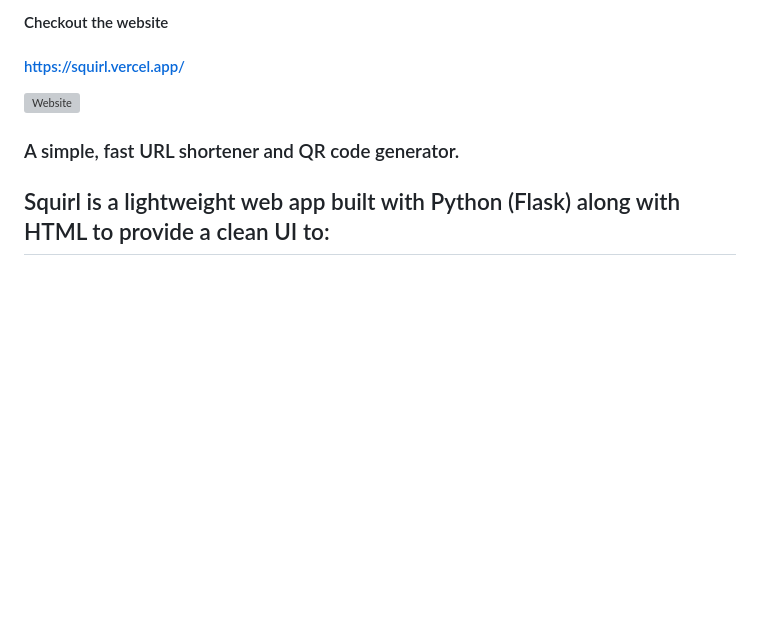
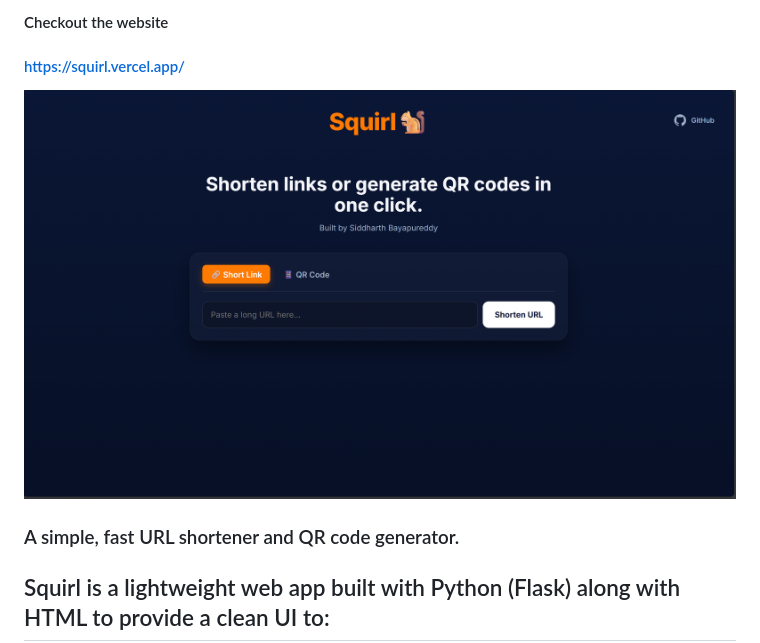
Before and after one commit to SiddharthBayapureddy/Squirl, a Markdown page: README.md, the part around the change. GitHub-like rendering; pictures changed too: modules/image.png (added); blank space fills up the shorter version; grey boxes are pictures that could not be loaded.

```diff
--- a/README.md
+++ b/README.md
@@ -3,7 +3,7 @@
 #### Checkout the website
 #### https://squirl.vercel.app/
 
-![Website](image.png)
+![Website](modules/image.png)
 
 ### A simple, fast URL shortener and QR code generator.
 
```
